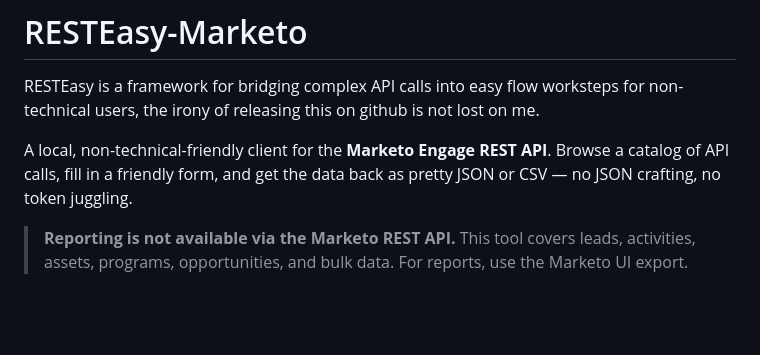
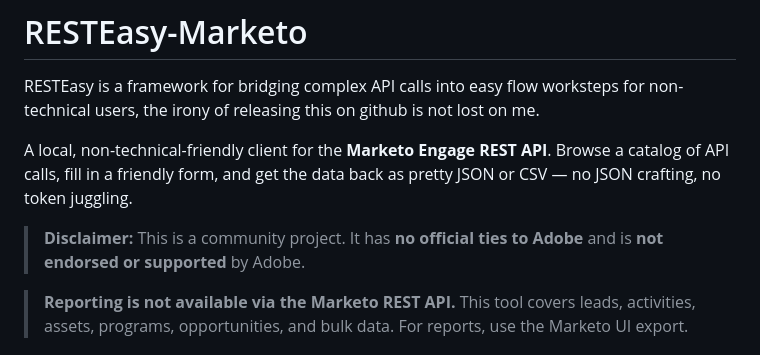
Before and after one commit to DerKysersoze/RESTEasy-Marketo, a Markdown page: README.md, the part around the change. GitHub-like rendering; blank space fills up the shorter version.

Commit message:
README: add community-project disclaimer (no Adobe ties or endorsement)

```diff
--- a/README.md
+++ b/README.md
@@ -5,6 +5,9 @@ RESTEasy is a framework for bridging complex API calls into easy flow worksteps
 A local, non-technical-friendly client for the **Marketo Engage REST API**.
 Browse a catalog of API calls, fill in a friendly form, and get the data back
 as pretty JSON or CSV — no JSON crafting, no token juggling.
+
+> **Disclaimer:** This is a community project. It has **no official ties to
+> Adobe** and is **not endorsed or supported** by Adobe.
 
 > **Reporting is not available via the Marketo REST API.** This tool covers
 > leads, activities, assets, programs, opportunities, and bulk data. For
```
